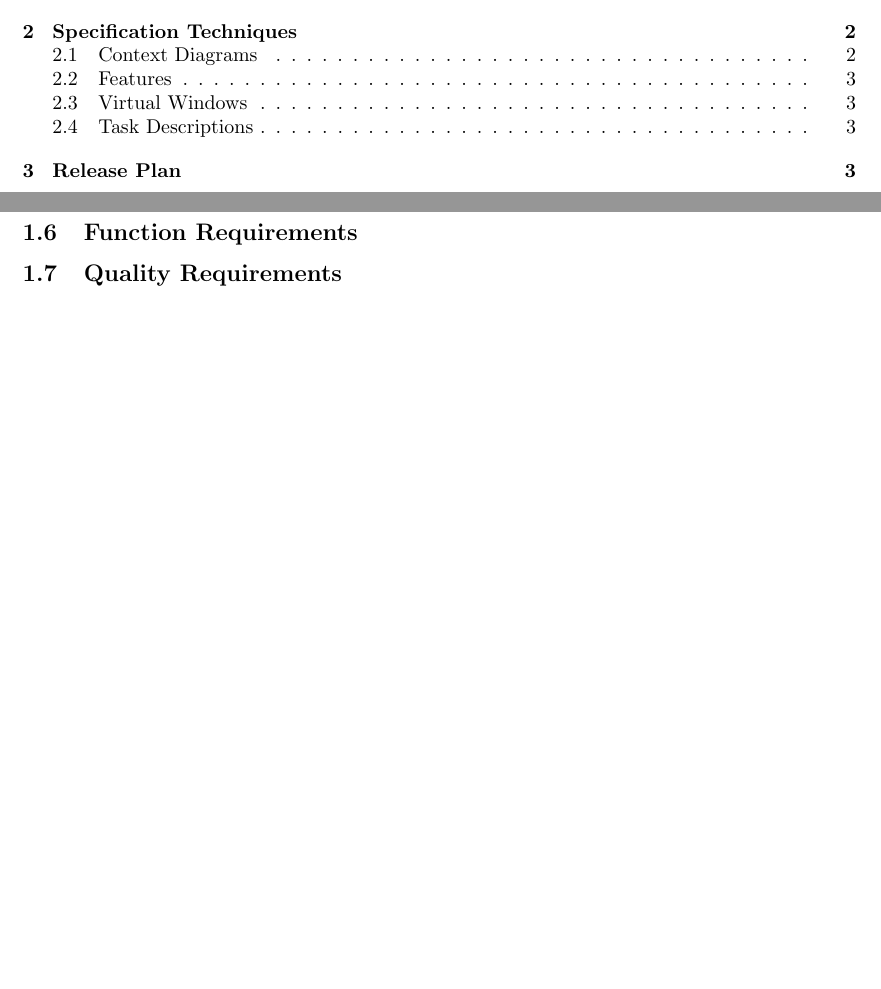
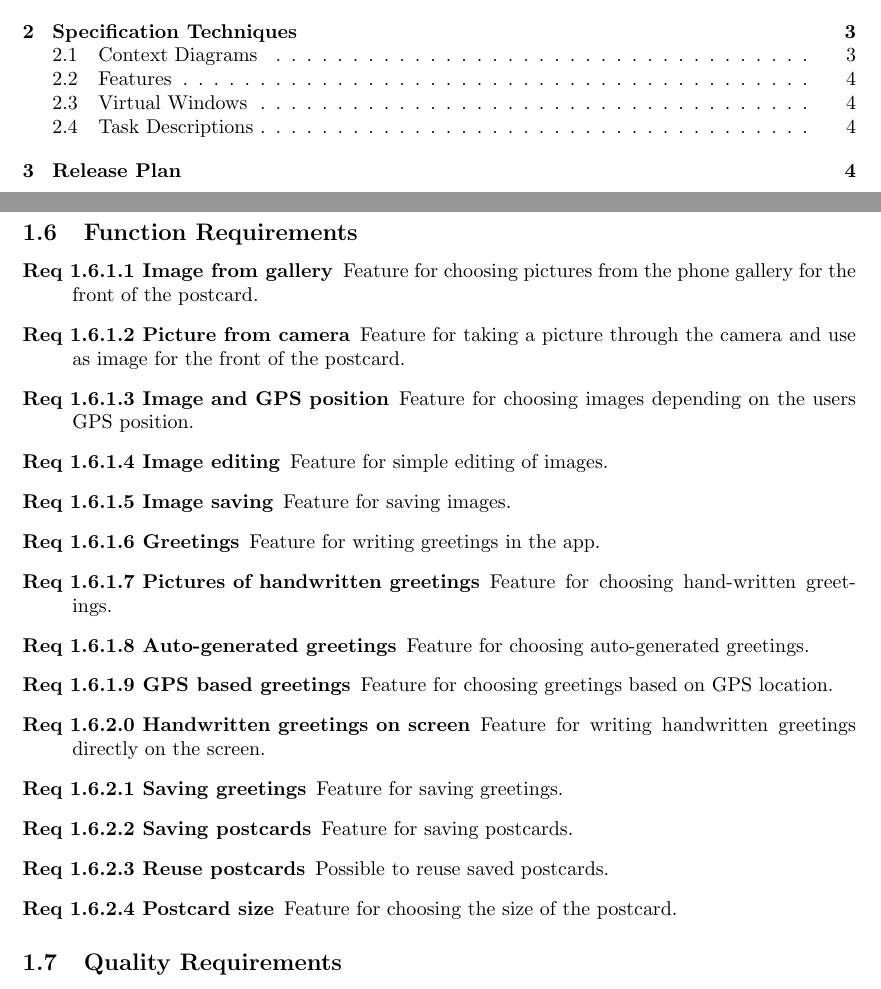
Before and after one commit to Mejvik/ETS170, a LaTeX document (System Requirements/sr.tex): two parts of pages 2 and 4 of 5 before the commit and two parts of pages 2 and 4 of 6 after it, joined at a grey line, cut so that both start at the same text, the shorter picture padded with empty space. Compiled offline with pdfLaTeX.

Commit message:
Implemented some functional req, more comming

```diff
--- a/System Requirements/sr.tex
+++ b/System Requirements/sr.tex
@@ -130,6 +130,25 @@ The product aims to increase the amount of postcards sent and will achieve this
 \subsection{Data Requirements}
 % Indata: Utseende på frankering (tänk "porto betalt" bild), bilddatabas till framsidan.
 \subsection{Function Requirements}
+\begin {description}
+\item [Req 1.6.1.1 Image from gallery] Feature for choosing pictures from the phone gallery for the front of the postcard.
+\item [Req 1.6.1.2 Picture from camera] Feature for taking a picture through the camera and use as image for the front of the postcard.
+\item [Req 1.6.1.3 Image and GPS position] Feature for choosing images depending on the users GPS position.
+\item [Req 1.6.1.4 Image editing] Feature for simple editing of images.
+\item [Req 1.6.1.5 Image saving] Feature for saving images.
+\item [Req 1.6.1.6 Greetings] Feature for writing greetings in the app.
+\item [Req 1.6.1.7 Pictures of handwritten greetings] Feature for choosing hand-written greetings.
+\item [Req 1.6.1.8 Auto-generated greetings] Feature for choosing auto-generated greetings.
+\item [Req 1.6.1.9 GPS based greetings] Feature for choosing greetings based on GPS location.
+\item [Req 1.6.2.0 Handwritten greetings on screen] Feature for writing handwritten greetings directly on the screen.
+\item [Req 1.6.2.1 Saving greetings] Feature for saving greetings.
+\item [Req 1.6.2.2 Saving postcards] Feature for saving postcards.
+\item [Req 1.6.2.3 Reuse postcards] Possible to reuse saved postcards.
+\item [Req 1.6.2.4 Postcard size] Feature for choosing the size of the postcard.
+
+
+\end {description}
+
 \subsection{Quality Requirements}
 \input{qr.tex}
 \subsubsection{Usability}
```
Also changed, not shown: System Requirements/sr.pdf.
